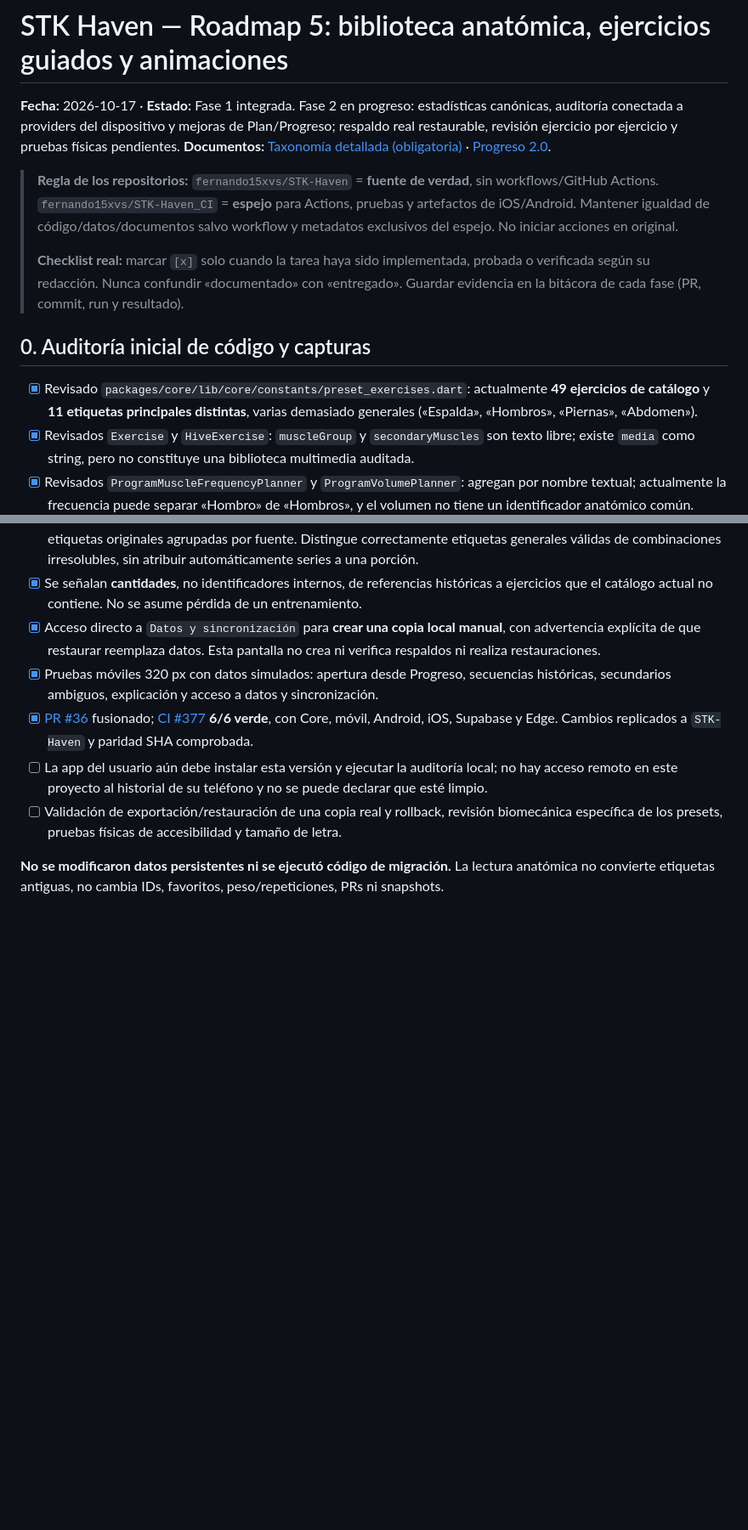
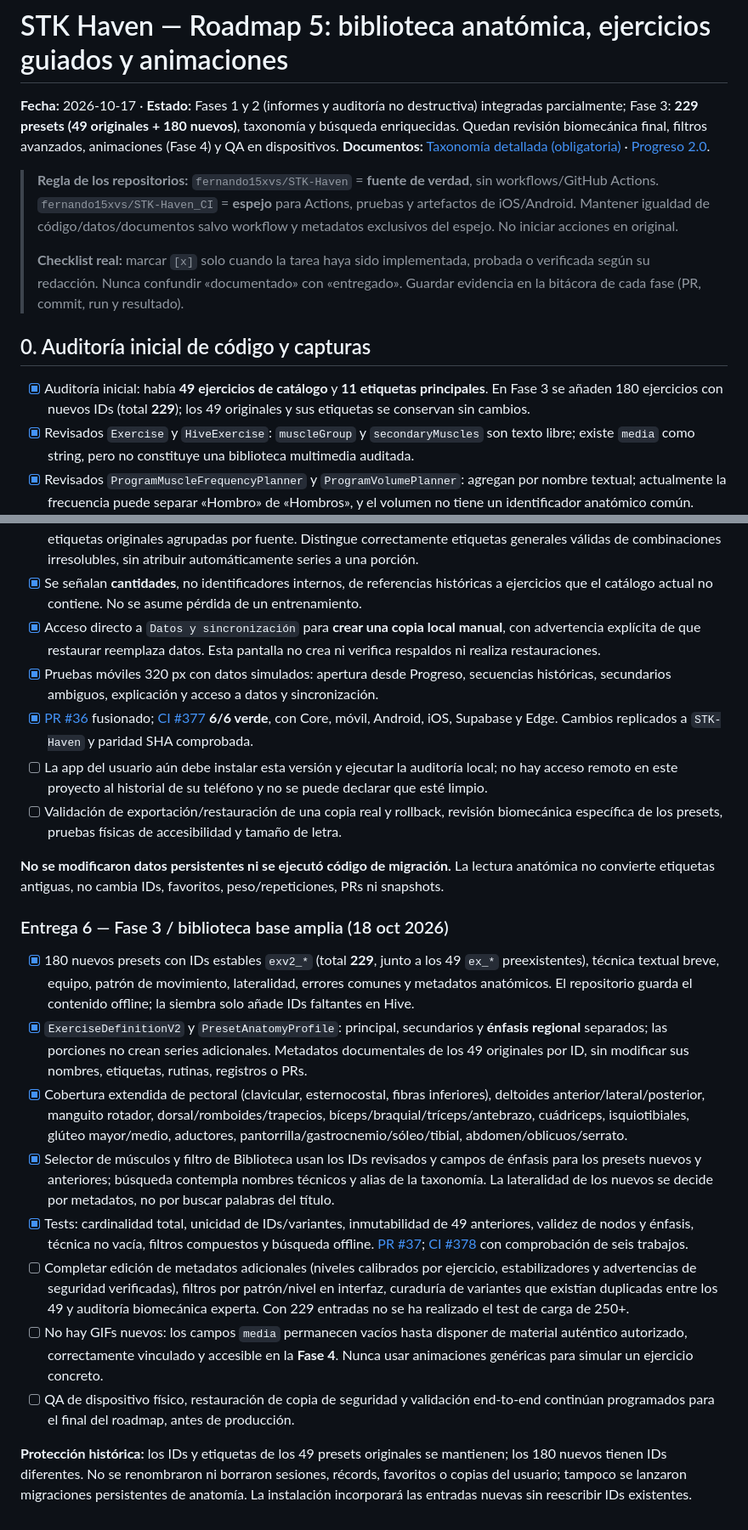
Before and after one commit to fernando15xvs/STK-Haven_CI, a Markdown page: docs/roadmap/ROADMAP_5_EXERCISE_ANATOMY_LIBRARY_MEDIA.md, 2 parts joined by grey strips. Shown at 85% size. Rendered like a GitHub page; blank space fills up the shorter version.

Commit message:
docs(roadmap): record 229 anatomy presets and 6/6 CI #378 [skip ci]

```diff
--- a/docs/roadmap/ROADMAP_5_EXERCISE_ANATOMY_LIBRARY_MEDIA.md
+++ b/docs/roadmap/ROADMAP_5_EXERCISE_ANATOMY_LIBRARY_MEDIA.md
@@ -1,6 +1,6 @@
 # STK Haven — Roadmap 5: biblioteca anatómica, ejercicios guiados y animaciones
 
-**Fecha:** 2026-10-17 · **Estado:** Fase 1 integrada. Fase 2 en progreso: estadísticas canónicas, auditoría conectada a providers del dispositivo y mejoras de Plan/Progreso; respaldo real restaurable, revisión ejercicio por ejercicio y pruebas físicas pendientes.
+**Fecha:** 2026-10-17 · **Estado:** Fases 1 y 2 (informes y auditoría no destructiva) integradas parcialmente; Fase 3: **229 presets (49 originales + 180 nuevos)**, taxonomía y búsqueda enriquecidas. Quedan revisión biomecánica final, filtros avanzados, animaciones (Fase 4) y QA en dispositivos.
 **Documentos:** [Taxonomía detallada (obligatoria)](EXERCISE_MUSCLE_TAXONOMY_V1.md) · [Progreso 2.0](PROGRESS_2_UNIFICATION_AND_MUSCLE_BALANCE.md).
 
 > **Regla de los repositorios:** `fernando15xvs/STK-Haven` = **fuente de verdad**, sin workflows/GitHub Actions. `fernando15xvs/STK-Haven_CI` = **espejo** para Actions, pruebas y artefactos de iOS/Android. Mantener igualdad de código/datos/documentos salvo workflow y metadatos exclusivos del espejo. No iniciar acciones en original.
@@ -9,7 +9,7 @@
 
 ## 0. Auditoría inicial de código y capturas
 
-- [x] Revisado `packages/core/lib/core/constants/preset_exercises.dart`: actualmente **49 ejercicios de catálogo** y **11 etiquetas principales distintas**, varias demasiado generales («Espalda», «Hombros», «Piernas», «Abdomen»).
+- [x] Auditoría inicial: había **49 ejercicios de catálogo** y **11 etiquetas principales**. En Fase 3 se añaden 180 ejercicios con nuevos IDs (total **229**); los 49 originales y sus etiquetas se conservan sin cambios.
 - [x] Revisados `Exercise` y `HiveExercise`: `muscleGroup` y `secondaryMuscles` son texto libre; existe `media` como string, pero no constituye una biblioteca multimedia auditada.
 - [x] Revisados `ProgramMuscleFrequencyPlanner` y `ProgramVolumePlanner`: agregan por nombre textual; actualmente la frecuencia puede separar «Hombro» de «Hombros», y el volumen no tiene un identificador anatómico común.
 - [x] Revisado `CustomExerciseService`: permite escribir músculos, por lo que pueden aparecer combinaciones como «glúteos y isquios».
@@ -200,3 +200,16 @@
 - [ ] Validación de exportación/restauración de una copia real y rollback, revisión biomecánica específica de los presets, pruebas físicas de accesibilidad y tamaño de letra.
 
 **No se modificaron datos persistentes ni se ejecutó código de migración.** La lectura anatómica no convierte etiquetas antiguas, no cambia IDs, favoritos, peso/repeticiones, PRs ni snapshots.
+
+### Entrega 6 — Fase 3 / biblioteca base amplia (18 oct 2026)
+
+- [x] 180 nuevos presets con IDs estables `exv2_*` (total **229**, junto a los 49 `ex_*` preexistentes), técnica textual breve, equipo, patrón de movimiento, lateralidad, errores comunes y metadatos anatómicos. El repositorio guarda el contenido offline; la siembra solo añade IDs faltantes en Hive.
+- [x] `ExerciseDefinitionV2` y `PresetAnatomyProfile`: principal, secundarios y **énfasis regional** separados; las porciones no crean series adicionales. Metadatos documentales de los 49 originales por ID, sin modificar sus nombres, etiquetas, rutinas, registros o PRs.
+- [x] Cobertura extendida de pectoral (clavicular, esternocostal, fibras inferiores), deltoides anterior/lateral/posterior, manguito rotador, dorsal/romboides/trapecios, bíceps/braquial/tríceps/antebrazo, cuádriceps, isquiotibiales, glúteo mayor/medio, aductores, pantorrilla/gastrocnemio/sóleo/tibial, abdomen/oblicuos/serrato.
+- [x] Selector de músculos y filtro de Biblioteca usan los IDs revisados y campos de énfasis para los presets nuevos y anteriores; búsqueda contempla nombres técnicos y alias de la taxonomía. La lateralidad de los nuevos se decide por metadatos, no por buscar palabras del título.
+- [x] Tests: cardinalidad total, unicidad de IDs/variantes, inmutabilidad de 49 anteriores, validez de nodos y énfasis, técnica no vacía, filtros compuestos y búsqueda offline. [PR #37](https://github.com/fernando15xvs/STK-Haven_CI/pull/37); [CI #378](https://github.com/fernando15xvs/STK-Haven_CI/actions/runs/39161322606) con comprobación de seis trabajos.
+- [ ] Completar edición de metadatos adicionales (niveles calibrados por ejercicio, estabilizadores y advertencias de seguridad verificadas), filtros por patrón/nivel en interfaz, curaduría de variantes que existían duplicadas entre los 49 y auditoría biomecánica experta. Con 229 entradas no se ha realizado el test de carga de 250+.
+- [ ] No hay GIFs nuevos: los campos `media` permanecen vacíos hasta disponer de material auténtico autorizado, correctamente vinculado y accesible en la **Fase 4**. Nunca usar animaciones genéricas para simular un ejercicio concreto.
+- [ ] QA de dispositivo físico, restauración de copia de seguridad y validación end-to-end continúan programados para el final del roadmap, antes de producción.
+
+**Protección histórica:** los IDs y etiquetas de los 49 presets originales se mantienen; los 180 nuevos tienen IDs diferentes. No se renombraron ni borraron sesiones, récords, favoritos o copias del usuario; tampoco se lanzaron migraciones persistentes de anatomía. La instalación incorporará las entradas nuevas sin reescribir IDs existentes.
```
Also changed, not shown: other parts of docs/roadmap/ROADMAP_5_EXERCISE_ANATOMY_LIBRARY_MEDIA.md (+7 -7 lines).
